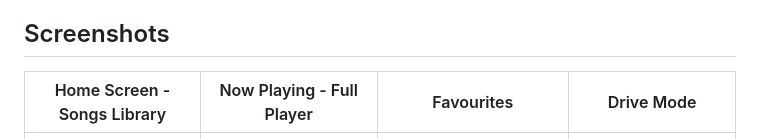
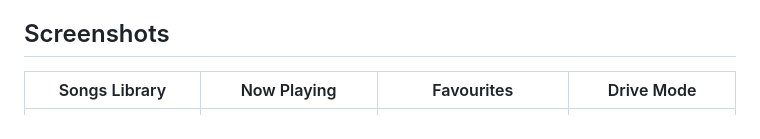
Before and after one commit to 8934528/pillow, a Markdown page: README.md, the part around the change. GitHub-like rendering.

Commit message:
screenshot in docs

```diff
--- a/README.md
+++ b/README.md
@@ -6,7 +6,7 @@
 
 <div align="center">
 
-| Home Screen - Songs Library | Now Playing - Full Player | Favourites | Drive Mode |
+| Songs Library | Now Playing | Favourites | Drive Mode |
 |---------------------------|--------------------------|------------|------------|
 | <img src="assets/1.png" width="100%" /> | <img src="assets/2.png" width="100%" /> | <img src="assets/3.png" width="100%" /> | <img src="assets/4.png" width="100%" /> |
 
```
